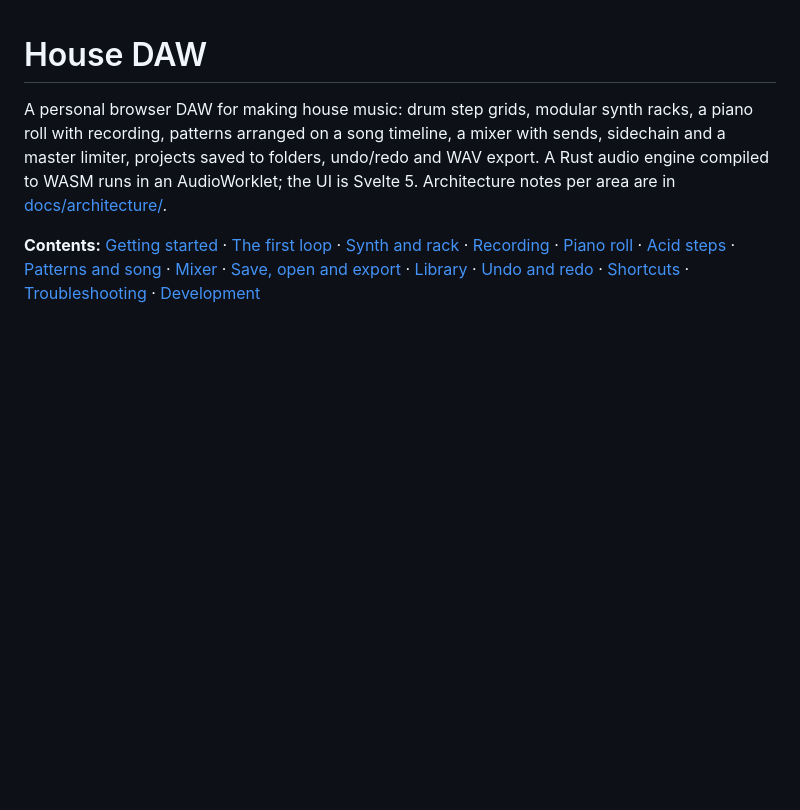
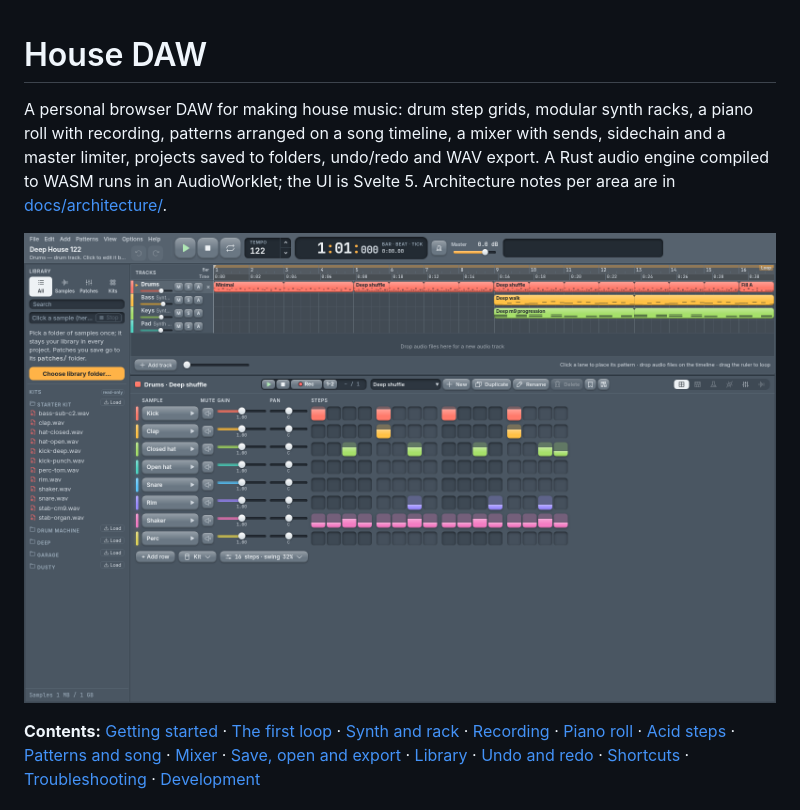
Before and after one commit to lavavrik/daw, a Markdown page: README.md, the part around the change. Rendered like a GitHub page; pictures changed too: docs/screenshot.png (added); blank space fills up the shorter version.

Commit message:
docs: add a screenshot to the README
Co-Authored-By: Claude Opus 5.5 <noreply@anthropic.com>

```diff
--- a/README.md
+++ b/README.md
@@ -6,6 +6,8 @@ mixer with sends, sidechain and a master limiter, projects saved to folders,
 undo/redo and WAV export. A Rust audio engine compiled to WASM runs in an
 AudioWorklet; the UI is Svelte 5. Architecture notes per area are in
 [docs/architecture/](docs/architecture/).
+
+![The Deep House 122 template: tracks on the timeline, the drum step grid below](docs/screenshot.png)
 
 **Contents:** [Getting started](#getting-started) ·
 [The first loop](#the-first-loop) · [Synth and rack](#synth-and-rack) ·
```
